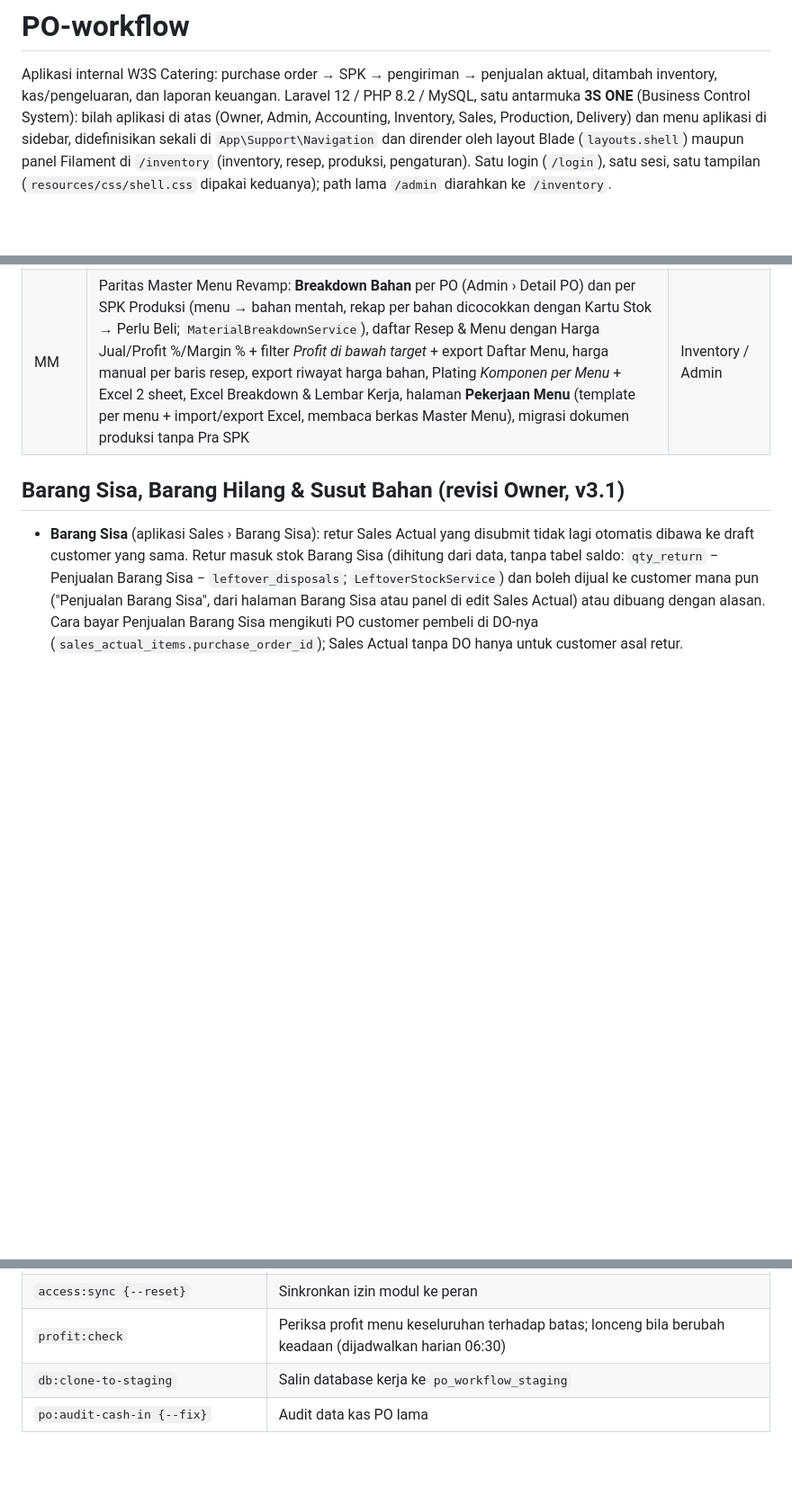
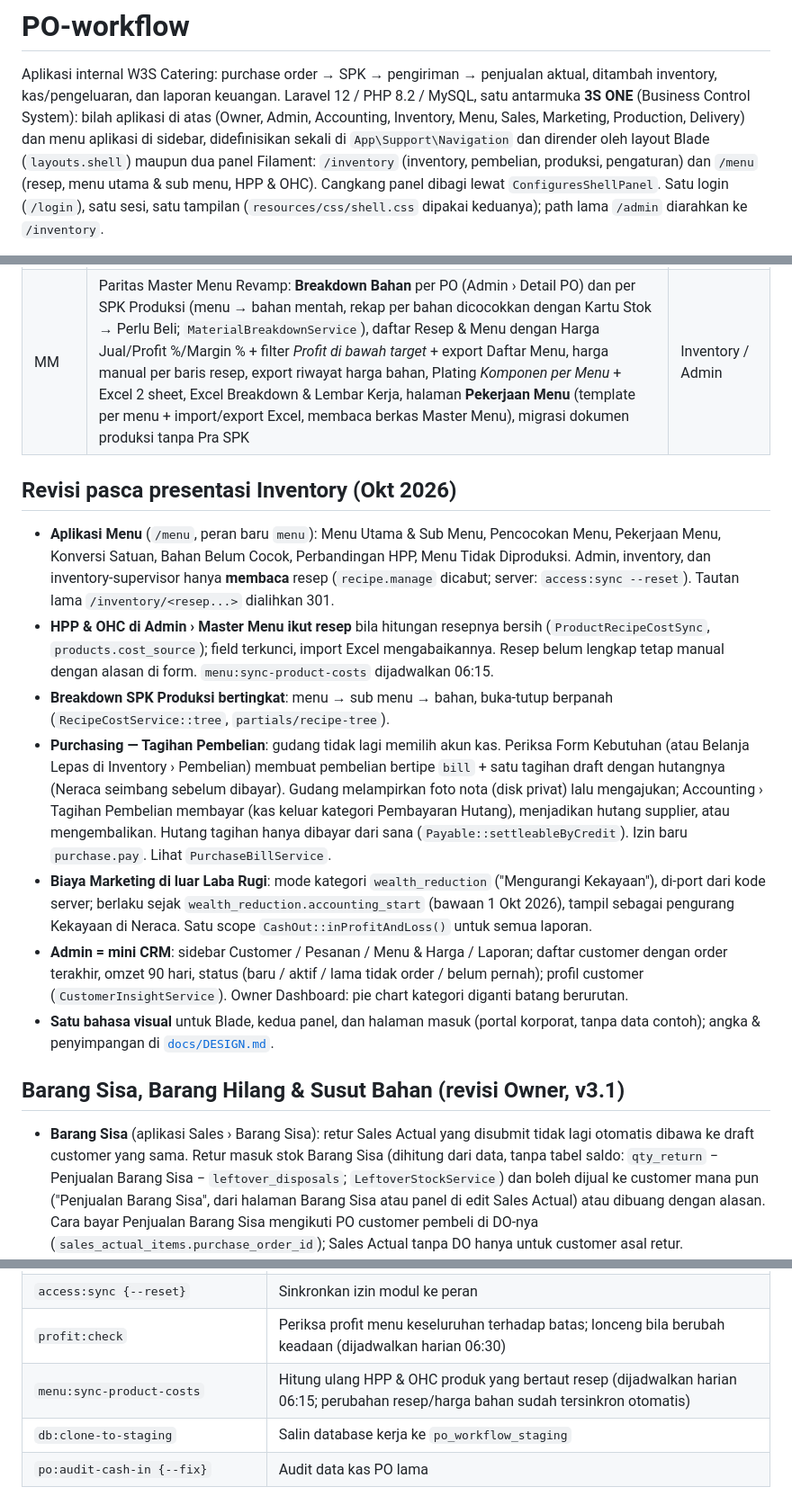
Before and after one commit to reinhart-juniars/po-workflow, a Markdown page: README.md, 3 parts joined by grey strips. Shown at 90% size. Rendered like a GitHub page; blank space fills up the shorter version.

Commit message:
docs(readme): ringkasan revisi pasca presentasi Inventory (Okt 2026)
Co-Authored-By: Claude Opus 5.5 <noreply@anthropic.com>

```diff
--- a/README.md
+++ b/README.md
@@ -3,9 +3,10 @@
 Aplikasi internal W3S Catering: purchase order → SPK → pengiriman → penjualan aktual,
 ditambah inventory, kas/pengeluaran, dan laporan keuangan. Laravel 12 / PHP 8.2 / MySQL,
 satu antarmuka **3S ONE** (Business Control System): bilah aplikasi di atas (Owner, Admin,
-Accounting, Inventory, Sales, Production, Delivery) dan menu aplikasi di sidebar, didefinisikan
-sekali di `App\Support\Navigation` dan dirender oleh layout Blade (`layouts.shell`) maupun panel
-Filament di `/inventory` (inventory, resep, produksi, pengaturan). Satu login (`/login`), satu
+Accounting, Inventory, Menu, Sales, Marketing, Production, Delivery) dan menu aplikasi di sidebar,
+didefinisikan sekali di `App\Support\Navigation` dan dirender oleh layout Blade (`layouts.shell`)
+maupun dua panel Filament: `/inventory` (inventory, pembelian, produksi, pengaturan) dan `/menu`
+(resep, menu utama & sub menu, HPP & OHC). Cangkang panel dibagi lewat `ConfiguresShellPanel`. Satu login (`/login`), satu
 sesi, satu tampilan (`resources/css/shell.css` dipakai keduanya); path lama `/admin` diarahkan ke
 `/inventory`.
 
@@ -26,6 +27,33 @@ menggantikan HPP residual opname dengan pemakaian bahan riil dari resep × produ
 | 4 | Izin modul (spatie permission) per peran, Pengaturan modul, cangkang & menu 3S terpadu (satu sumber untuk Blade dan Filament), validasi & pembersihan pasca migrasi, runbook cutover & UAT | Sistem |
 | B | Notifikasi perubahan harga bahan & harga jual menu (lonceng di semua aplikasi), notifikasi profit menu keseluruhan keluar dari batas atas/bawah (Pengaturan Inventory; `profit:check` harian), laporan Menu Tidak Diproduksi (rentang bawaan di Pengaturan, export Excel), Katalog Foto Menu berbasis SKU di aplikasi **Marketing** (peran `marketing`; centang menu yang tampil di website, SKU diketik manual karena menjadi nama menu di website; foto dikompres otomatis ke JPG 1600 px) | Inventory / Admin / Marketing |
 | MM | Paritas Master Menu Revamp: **Breakdown Bahan** per PO (Admin › Detail PO) dan per SPK Produksi (menu → bahan mentah, rekap per bahan dicocokkan dengan Kartu Stok → Perlu Beli; `MaterialBreakdownService`), daftar Resep & Menu dengan Harga Jual/Profit %/Margin % + filter *Profit di bawah target* + export Daftar Menu, harga manual per baris resep, export riwayat harga bahan, Plating *Komponen per Menu* + Excel 2 sheet, Excel Breakdown & Lembar Kerja, halaman **Pekerjaan Menu** (template per menu + import/export Excel, membaca berkas Master Menu), migrasi dokumen produksi tanpa Pra SPK | Inventory / Admin |
+
+## Revisi pasca presentasi Inventory (Okt 2026)
+
+- **Aplikasi Menu** (`/menu`, peran baru `menu`): Menu Utama & Sub Menu, Pencocokan Menu, Pekerjaan
+  Menu, Konversi Satuan, Bahan Belum Cocok, Perbandingan HPP, Menu Tidak Diproduksi. Admin, inventory,
+  dan inventory-supervisor hanya **membaca** resep (`recipe.manage` dicabut; server: `access:sync --reset`).
+  Tautan lama `/inventory/<resep...>` dialihkan 301.
+- **HPP & OHC di Admin › Master Menu ikut resep** bila hitungan resepnya bersih (`ProductRecipeCostSync`,
+  `products.cost_source`); field terkunci, import Excel mengabaikannya. Resep belum lengkap tetap manual
+  dengan alasan di form. `menu:sync-product-costs` dijadwalkan 06:15.
+- **Breakdown SPK Produksi bertingkat**: menu → sub menu → bahan, buka-tutup berpanah
+  (`RecipeCostService::tree`, `partials/recipe-tree`).
+- **Purchasing — Tagihan Pembelian**: gudang tidak lagi memilih akun kas. Periksa Form Kebutuhan
+  (atau Belanja Lepas di Inventory › Pembelian) membuat pembelian bertipe `bill` + satu tagihan draft
+  dengan hutangnya (Neraca seimbang sebelum dibayar). Gudang melampirkan foto nota (disk privat) lalu
+  mengajukan; Accounting › Tagihan Pembelian membayar (kas keluar kategori Pembayaran Hutang), menjadikan
+  hutang supplier, atau mengembalikan. Hutang tagihan hanya dibayar dari sana (`Payable::settleableByCredit`).
+  Izin baru `purchase.pay`. Lihat `PurchaseBillService`.
+- **Biaya Marketing di luar Laba Rugi**: mode kategori `wealth_reduction` ("Mengurangi Kekayaan"),
+  di-port dari kode server; berlaku sejak `wealth_reduction.accounting_start` (bawaan 1 Okt 2026),
+  tampil sebagai pengurang Kekayaan di Neraca. Satu scope `CashOut::inProfitAndLoss()` untuk semua
+  laporan.
+- **Admin = mini CRM**: sidebar Customer / Pesanan / Menu & Harga / Laporan; daftar customer dengan order
+  terakhir, omzet 90 hari, status (baru / aktif / lama tidak order / belum pernah); profil customer
+  (`CustomerInsightService`). Owner Dashboard: pie chart kategori diganti batang berurutan.
+- **Satu bahasa visual** untuk Blade, kedua panel, dan halaman masuk (portal korporat, tanpa data contoh);
+  angka & penyimpangan di [`docs/DESIGN.md`](docs/DESIGN.md).
 
 ## Barang Sisa, Barang Hilang & Susut Bahan (revisi Owner, v3.1)
 
@@ -101,6 +129,7 @@ Dokumen:
 | `inventory:carry-master-data --from-database= {--database} {--dry-run} {--force}` | Bawa data master (bahan, resep, pemetaan menu, konversi, supplier, pengaturan, akun & peran, riwayat produksi Master Menu) dari database latihan ke database resmi yang baru dimigrasi dari dump v2; ID bahan dipetakan ulang, transaksi latihan ditinggal. Lihat `docs/DEPLOY-DIGITALOCEAN.md` §14 |
 | `access:sync {--reset}` | Sinkronkan izin modul ke peran |
 | `profit:check` | Periksa profit menu keseluruhan terhadap batas; lonceng bila berubah keadaan (dijadwalkan harian 06:30) |
+| `menu:sync-product-costs` | Hitung ulang HPP & OHC produk yang bertaut resep (dijadwalkan harian 06:15; perubahan resep/harga bahan sudah tersinkron otomatis) |
 | `db:clone-to-staging` | Salin database kerja ke `po_workflow_staging` |
 | `po:audit-cash-in {--fix}` | Audit data kas PO lama |
 
```
